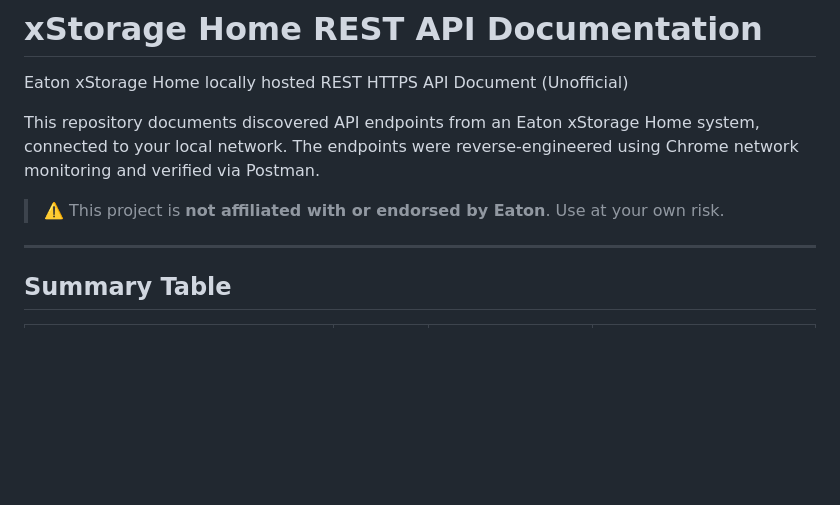
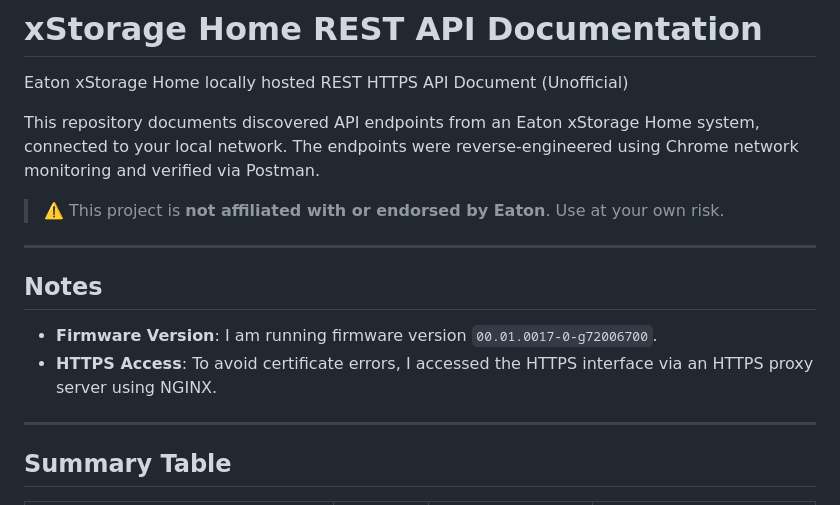
Before and after one commit to genestealer/eaton-xstorage-home-api-doc, a Markdown page: README.md, the part around the change. Drawn GitHub-style; blank space fills up the shorter version.

Commit message:
Add notes on firmware version and HTTPS access to README.md

```diff
--- a/README.md
+++ b/README.md
@@ -5,6 +5,12 @@ Eaton xStorage Home locally hosted REST HTTPS API Document (Unofficial)
 This repository documents discovered API endpoints from an Eaton xStorage Home system, connected to your local network. The endpoints were reverse-engineered using Chrome network monitoring and verified via Postman.
 
 > ⚠️ This project is **not affiliated with or endorsed by Eaton**. Use at your own risk.
+
+---
+
+## Notes
+- **Firmware Version**: I am running firmware version `00.01.0017-0-g72006700`.
+- **HTTPS Access**: To avoid certificate errors, I accessed the HTTPS interface via an HTTPS proxy server using NGINX.
 
 ---
 
```
